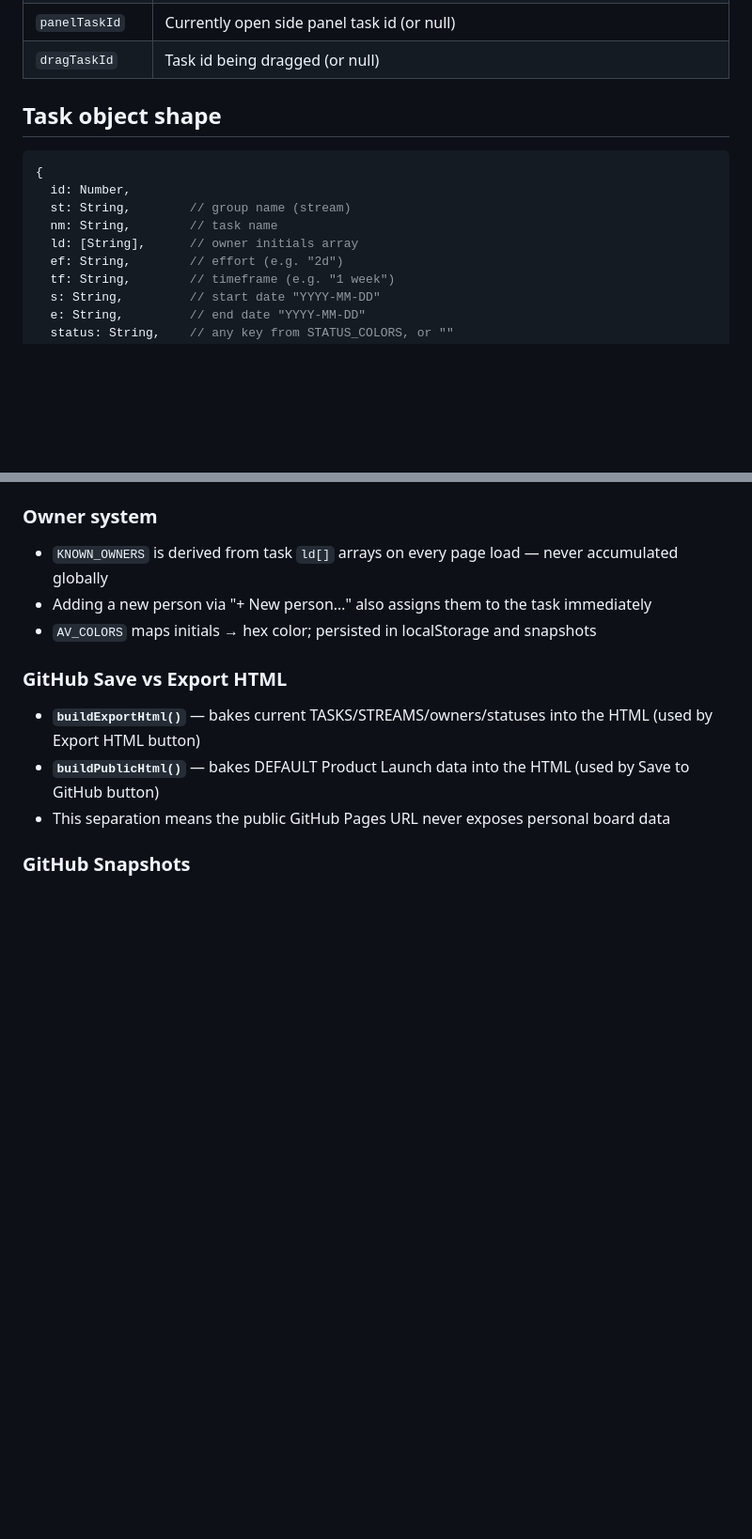
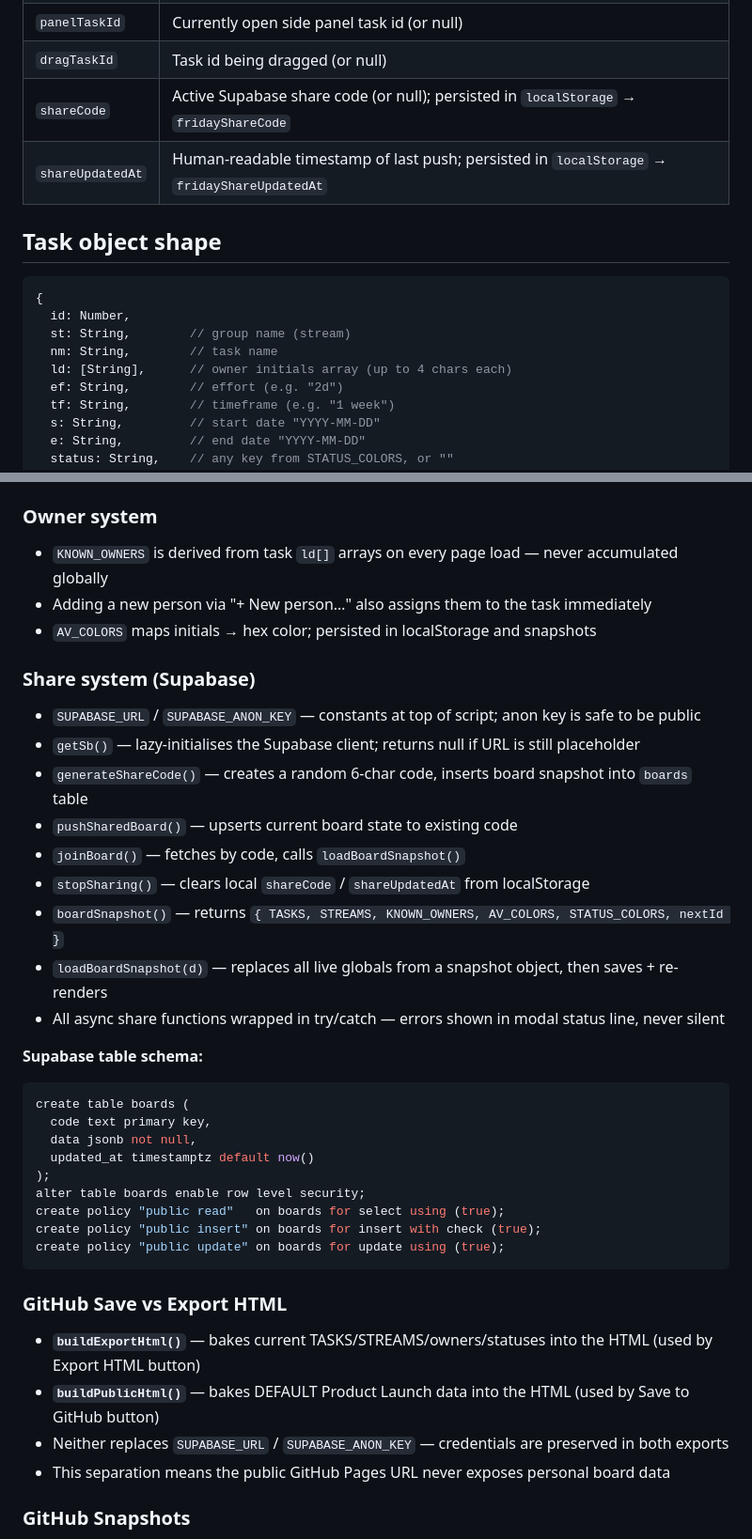
Before and after one commit to sr9kanth/friday.com, a Markdown page: CLAUDE.md, 2 parts joined by grey strips. Shown at 94% size. GitHub-like rendering; blank space fills up the shorter version.

````diff
--- a/CLAUDE.md
+++ b/CLAUDE.md
@@ -26,6 +27,8 @@ Single-file vanilla HTML/CSS/JS project board (Monday.com-style). Everything liv
 | `collapsed` | `{ groupName: bool }` — collapsed state |
 | `panelTaskId` | Currently open side panel task id (or null) |
 | `dragTaskId` | Task id being dragged (or null) |
+| `shareCode` | Active Supabase share code (or null); persisted in `localStorage` → `fridayShareCode` |
+| `shareUpdatedAt` | Human-readable timestamp of last push; persisted in `localStorage` → `fridayShareUpdatedAt` |
 
 ## Task object shape
 
@@ -34,7 +37,7 @@ Single-file vanilla HTML/CSS/JS project board (Monday.com-style). Everything liv
   id: Number,
   st: String,        // group name (stream)
   nm: String,        // task name
-  ld: [String],      // owner initials array
+  ld: [String],      // owner initials array (up to 4 chars each)
   ef: String,        // effort (e.g. "2d")
   tf: String,        // timeframe (e.g. "1 week")
   s: String,         // start date "YYYY-MM-DD"
@@ -78,9 +81,34 @@ Single-file vanilla HTML/CSS/JS project board (Monday.com-style). Everything liv
 - Adding a new person via "+ New person…" also assigns them to the task immediately
 - `AV_COLORS` maps initials → hex color; persisted in localStorage and snapshots
 
+### Share system (Supabase)
+- `SUPABASE_URL` / `SUPABASE_ANON_KEY` — constants at top of script; anon key is safe to be public
+- `getSb()` — lazy-initialises the Supabase client; returns null if URL is still placeholder
+- `generateShareCode()` — creates a random 6-char code, inserts board snapshot into `boards` table
+- `pushSharedBoard()` — upserts current board state to existing code
+- `joinBoard()` — fetches by code, calls `loadBoardSnapshot()`
+- `stopSharing()` — clears local `shareCode` / `shareUpdatedAt` from localStorage
+- `boardSnapshot()` — returns `{ TASKS, STREAMS, KNOWN_OWNERS, AV_COLORS, STATUS_COLORS, nextId }`
+- `loadBoardSnapshot(d)` — replaces all live globals from a snapshot object, then saves + re-renders
+- All async share functions wrapped in try/catch — errors shown in modal status line, never silent
+
+**Supabase table schema:**
+```sql
+create table boards (
+  code text primary key,
+  data jsonb not null,
+  updated_at timestamptz default now()
+);
+alter table boards enable row level security;
+create policy "public read"   on boards for select using (true);
+create policy "public insert" on boards for insert with check (true);
+create policy "public update" on boards for update using (true);
+```
+
 ### GitHub Save vs Export HTML
 - **`buildExportHtml()`** — bakes current TASKS/STREAMS/owners/statuses into the HTML (used by Export HTML button)
 - **`buildPublicHtml()`** — bakes DEFAULT Product Launch data into the HTML (used by Save to GitHub button)
+- Neither replaces `SUPABASE_URL` / `SUPABASE_ANON_KEY` — credentials are preserved in both exports
 - This separation means the public GitHub Pages URL never exposes personal board data
 
 ### GitHub Snapshots
````
Also changed, not shown: other parts of CLAUDE.md (+1 -0 lines), README.md (+46 -9 lines).
